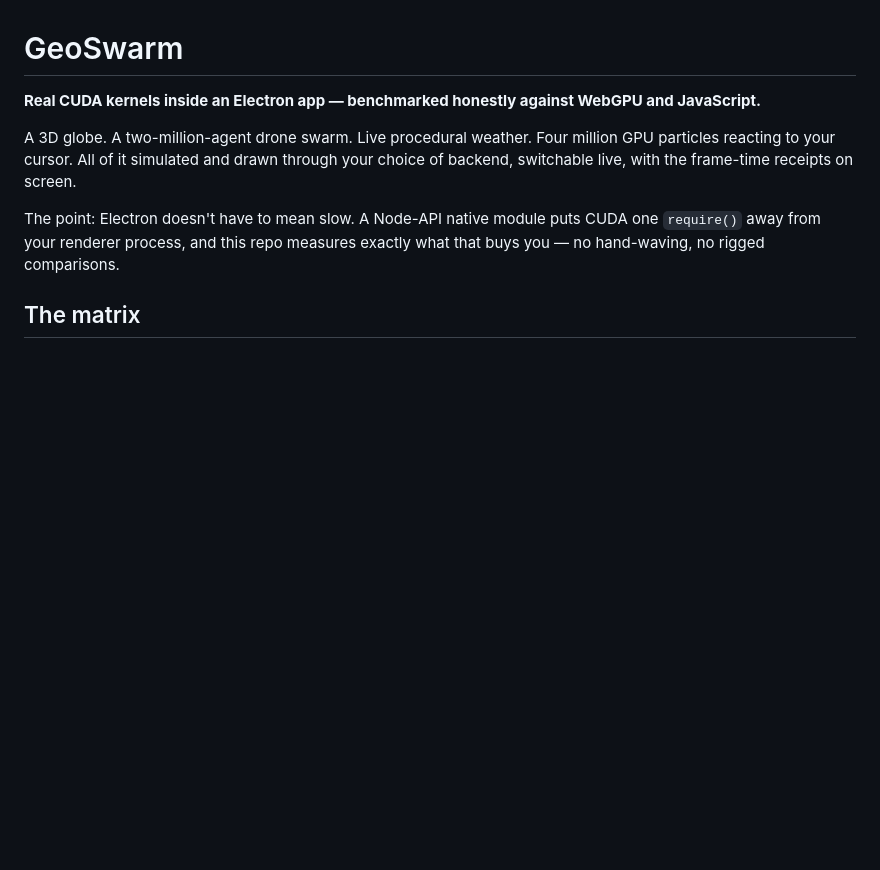
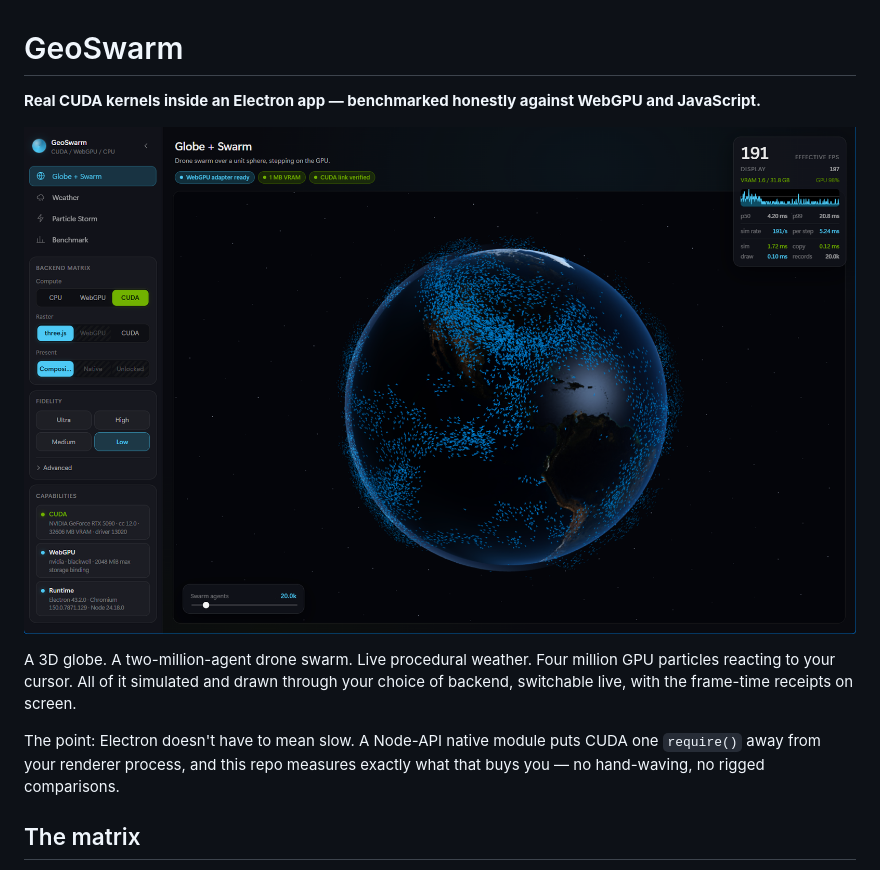
Before and after one commit to Kemerd/electron-cuda-demo, a Markdown page: README.md, the part around the change. Drawn GitHub-style; blank space fills up the shorter version.

Commit message:
Enhance README with project screenshot
Add project screenshot to README for better visualization.

```diff
--- a/README.md
+++ b/README.md
@@ -1,6 +1,8 @@
 # GeoSwarm
 
 **Real CUDA kernels inside an Electron app — benchmarked honestly against WebGPU and JavaScript.**
+
+![Project Screenshot](preview.png)
 
 A 3D globe. A two-million-agent drone swarm. Live procedural weather. Four million GPU particles reacting to your cursor. All of it simulated and drawn through your choice of backend, switchable live, with the frame-time receipts on screen.
 
```
